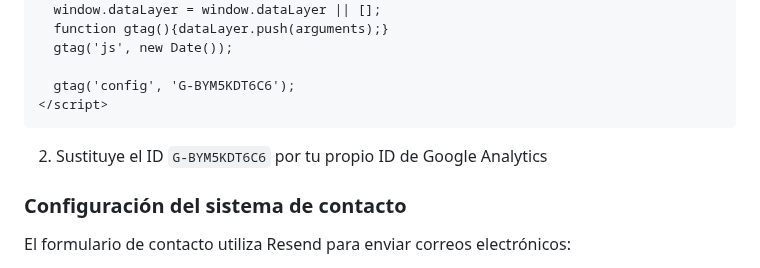
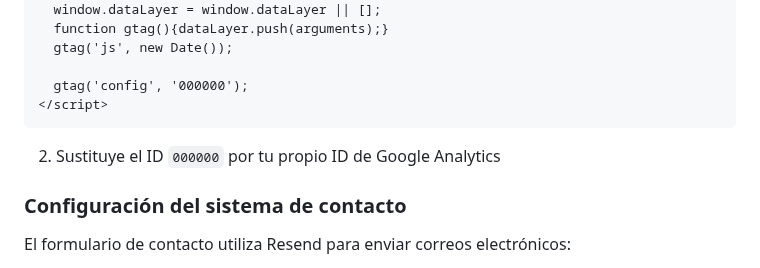
Before and after one commit to 686f6c61/prompt-engineering-frameworks, a Markdown page: README.md, the part around one of its changes. Rendered like a GitHub page.

Commit message:
Google Analytics

````diff
--- a/README.md
+++ b/README.md
@@ -243,11 +243,11 @@ La aplicación incluye por defecto el código de Google Analytics. Si deseas usa
   function gtag(){dataLayer.push(arguments);}
   gtag('js', new Date());
 
-  gtag('config', 'G-BYM5KDT6C6');
+  gtag('config', '000000');
 </script>
 ```
 
-2. Sustituye el ID `G-BYM5KDT6C6` por tu propio ID de Google Analytics
+2. Sustituye el ID `000000` por tu propio ID de Google Analytics
 
 ### Configuración del sistema de contacto
 
````
Also changed, not shown: other parts of README.md (+1 -1 lines).
